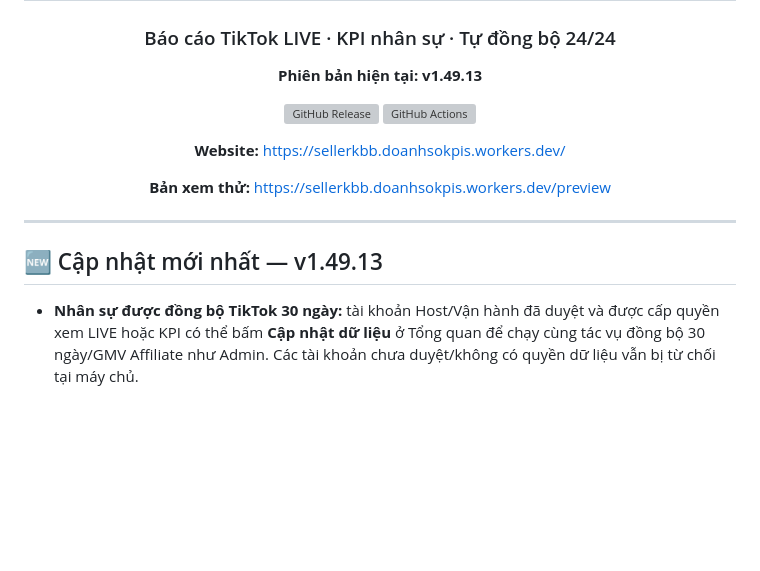
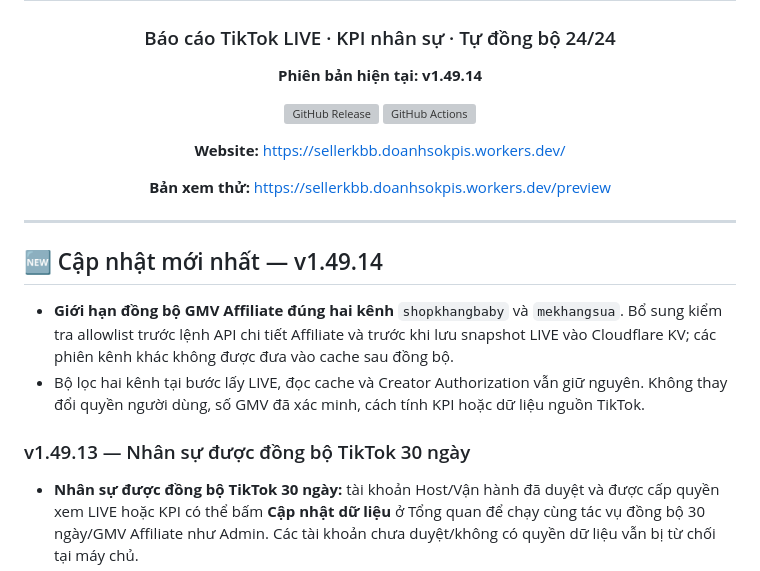
Before and after one commit to hunghienhoa/sellerkbb, a Markdown page: README.md, the part around the change. Rendered like a GitHub page; blank space fills up the shorter version; grey boxes are pictures that could not be loaded.

Commit message:
fix: enforce two-channel allowlist for affiliate sync

```diff
--- a/README.md
+++ b/README.md
@@ -4,7 +4,7 @@
 
 ### Báo cáo TikTok LIVE · KPI nhân sự · Tự đồng bộ 24/24
 
-**Phiên bản hiện tại: v1.49.13**
+**Phiên bản hiện tại: v1.49.14**
 
 [![GitHub Release](https://img.shields.io/github/v/release/hunghienhoa/sellerkbb?label=Release)](https://github.com/hunghienhoa/sellerkbb/releases)
 [![GitHub Actions](https://img.shields.io/github/actions/workflow/status/hunghienhoa/sellerkbb/deploy.yml?branch=main&label=Ki%E1%BB%83m%20tra%20%26%20Backup)](https://github.com/hunghienhoa/sellerkbb/actions)
@@ -17,7 +17,12 @@
 
 ---
 
-## 🆕 Cập nhật mới nhất — v1.49.13
+## 🆕 Cập nhật mới nhất — v1.49.14
+
+- **Giới hạn đồng bộ GMV Affiliate đúng hai kênh** `shopkhangbaby` và `mekhangsua`. Bổ sung kiểm tra allowlist trước lệnh API chi tiết Affiliate và trước khi lưu snapshot LIVE vào Cloudflare KV; các phiên kênh khác không được đưa vào cache sau đồng bộ.
+- Bộ lọc hai kênh tại bước lấy LIVE, đọc cache và Creator Authorization vẫn giữ nguyên. Không thay đổi quyền người dùng, số GMV đã xác minh, cách tính KPI hoặc dữ liệu nguồn TikTok.
+
+### v1.49.13 — Nhân sự được đồng bộ TikTok 30 ngày
 
 - **Nhân sự được đồng bộ TikTok 30 ngày:** tài khoản Host/Vận hành đã duyệt và được cấp quyền xem LIVE hoặc KPI có thể bấm **Cập nhật dữ liệu** ở Tổng quan để chạy cùng tác vụ đồng bộ 30 ngày/GMV Affiliate như Admin. Các tài khoản chưa duyệt/không có quyền dữ liệu vẫn bị từ chối tại máy chủ.
 - **Chỉ mở quyền đồng bộ:** các chức năng kết nối TikTok, quản lý token, quản trị và cấp quyền vẫn chỉ dành cho Admin. Khi có đồng bộ đang chạy, nhân sự theo dõi chung job hiện tại thay vì khởi chạy thêm.
```
